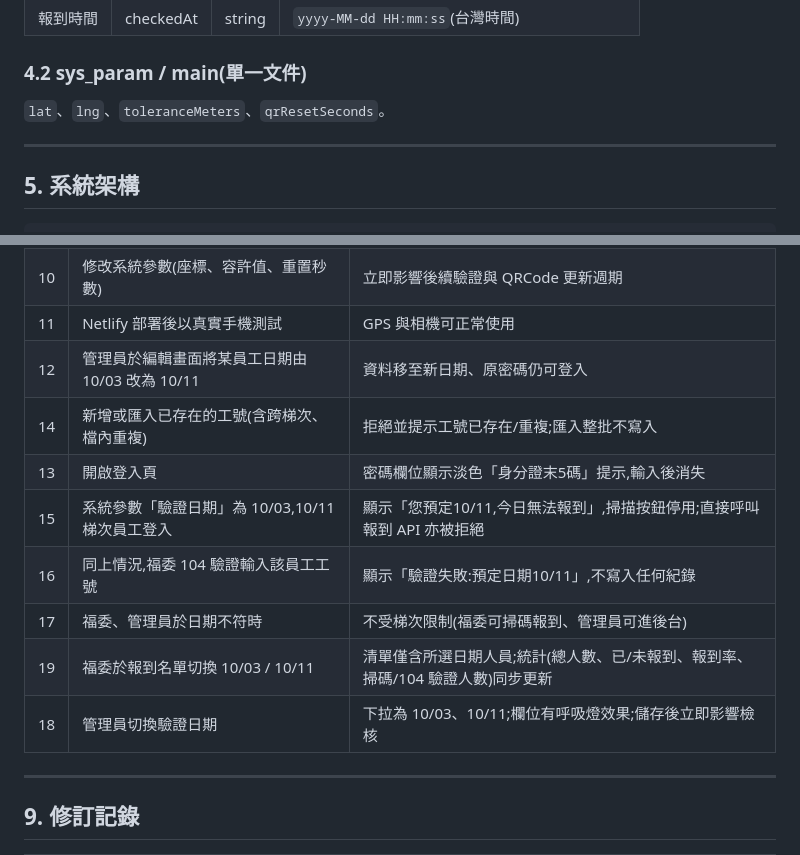
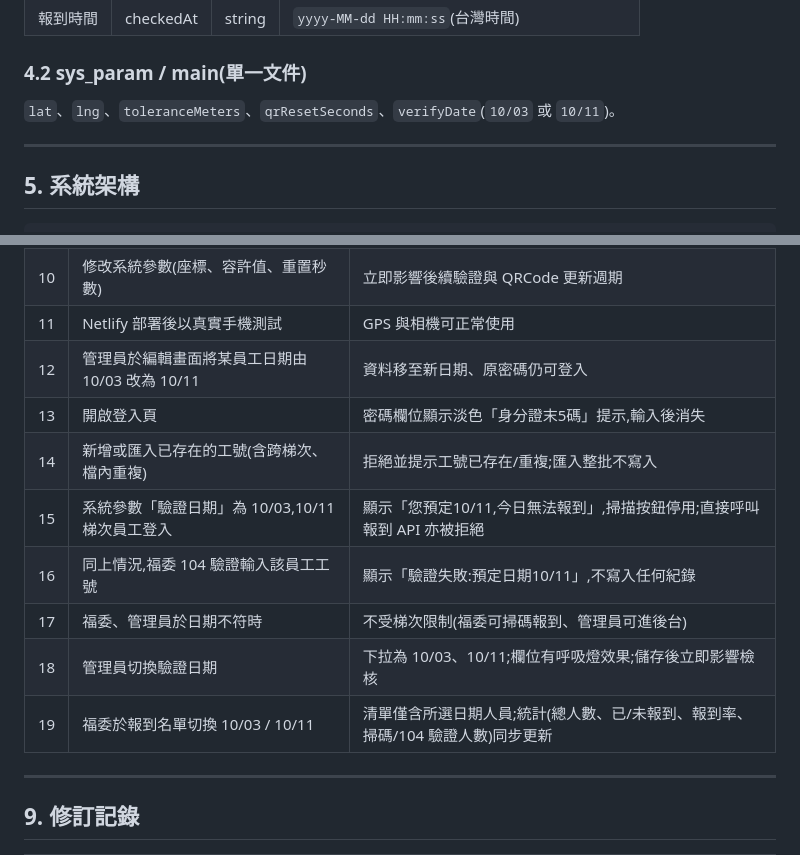
Before and after one commit to hcl660830th-source/UMT-Chill, a Markdown page: PRD.md, 2 parts joined by grey strips. Rendered like a GitHub page.

Commit message:
PRD 修正版本日期、sys_param 補 verifyDate、v1.2 日期與驗收編號排序
Co-Authored-By: Claude Sonnet 5.5 <noreply@anthropic.com>

```diff
--- a/PRD.md
+++ b/PRD.md
@@ -128,7 +128,7 @@
 | 報到時間 | checkedAt | string | `yyyy-MM-dd HH:mm:ss`(台灣時間) |
 
 ### 4.2 sys_param / main(單一文件)
-`lat`、`lng`、`toleranceMeters`、`qrResetSeconds`。
+`lat`、`lng`、`toleranceMeters`、`qrResetSeconds`、`verifyDate`(`10/03` 或 `10/11`)。
 
 ---
 
@@ -216,13 +216,13 @@ Firebase Firestore  (emp_file、sys_param;安全規則全拒絕)
 | 10 | 修改系統參數(座標、容許值、重置秒數) | 立即影響後續驗證與 QRCode 更新週期 |
 | 11 | Netlify 部署後以真實手機測試 | GPS 與相機可正常使用 |
 | 12 | 管理員於編輯畫面將某員工日期由 10/03 改為 10/11 | 資料移至新日期、原密碼仍可登入 |
+| 13 | 開啟登入頁 | 密碼欄位顯示淡色「身分證末5碼」提示,輸入後消失 |
 | 14 | 新增或匯入已存在的工號(含跨梯次、檔內重複) | 拒絕並提示工號已存在/重複;匯入整批不寫入 |
-| 13 | 開啟登入頁 | 密碼欄位顯示淡色「身分證末5碼」提示,輸入後消失 |
 | 15 | 系統參數「驗證日期」為 10/03,10/11 梯次員工登入 | 顯示「您預定10/11,今日無法報到」,掃描按鈕停用;直接呼叫報到 API 亦被拒絕 |
 | 16 | 同上情況,福委 104 驗證輸入該員工工號 | 顯示「驗證失敗:預定日期10/11」,不寫入任何紀錄 |
 | 17 | 福委、管理員於日期不符時 | 不受梯次限制(福委可掃碼報到、管理員可進後台) |
+| 18 | 管理員切換驗證日期 | 下拉為 10/03、10/11;欄位有呼吸燈效果;儲存後立即影響檢核 |
 | 19 | 福委於報到名單切換 10/03 / 10/11 | 清單僅含所選日期人員;統計(總人數、已/未報到、報到率、掃碼/104 驗證人數)同步更新 |
-| 18 | 管理員切換驗證日期 | 下拉為 10/03、10/11;欄位有呼吸燈效果;儲存後立即影響檢核 |
 
 ---
 
```
Also changed, not shown: other parts of PRD.md (+2 -2 lines).
